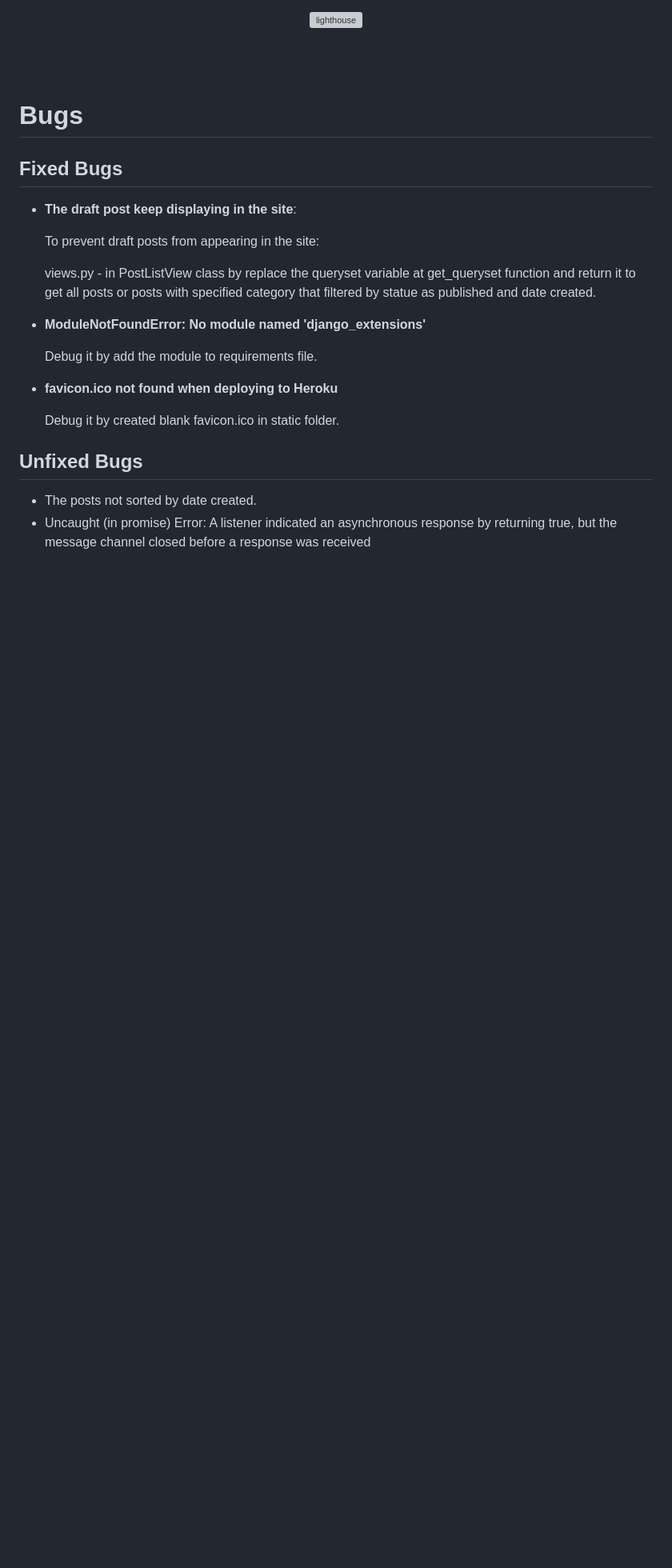
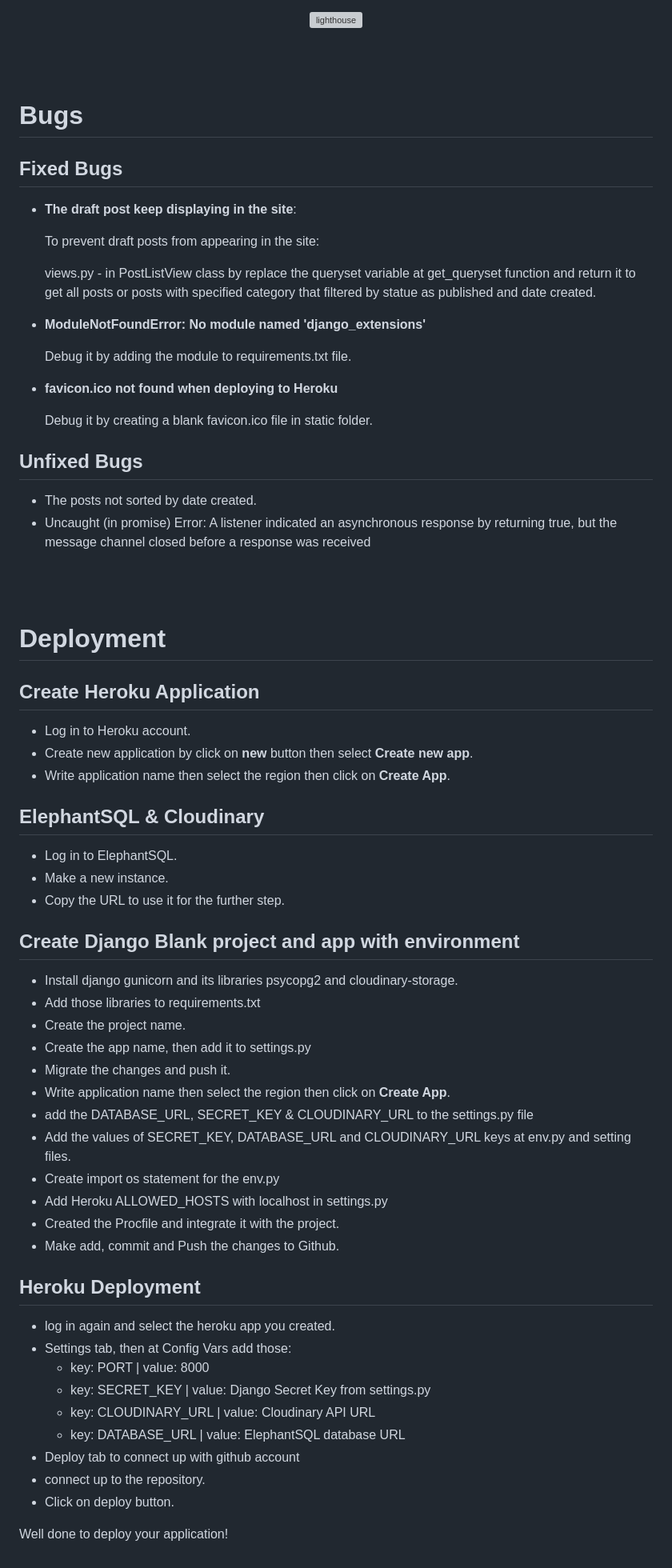
Before and after one commit to Ahmadalhindi/lithium-battery-recycle-blog, a Markdown page: README.md, the part around the change printed below. Shown: that part at 80% size. Drawn GitHub-style; blank space fills up the shorter version; grey boxes are pictures that could not be loaded.

Commit message:
Add the deployment and the logo image to readme file.

```diff
--- a/README.md
+++ b/README.md
@@ -489,12 +499,55 @@ The website performed well when it came to the lighthouse test.
 
 - **ModuleNotFoundError: No module named 'django_extensions'**
 
-  Debug it by add the module to requirements file.
+  Debug it by adding the module to requirements.txt file.
 
 - **favicon.ico not found when deploying to Heroku**
 
-  Debug it by created blank favicon.ico in static folder.
+  Debug it by creating a blank favicon.ico file in static folder.
 
 ## Unfixed Bugs
 - The posts not sorted by date created.
 - Uncaught (in promise) Error: A listener indicated an asynchronous response by returning true, but the message channel closed before a response was received
+
+\
+&nbsp;
+
+# Deployment
+
+## Create Heroku Application
+
+-  Log in to Heroku account.
+- Create new application by click on **new** button then select **Create new app**.
+- Write application name then select the region then click on **Create App**.
+
+## ElephantSQL & Cloudinary
+- Log in to ElephantSQL.
+- Make a new instance.
+- Copy the URL to use it for the further step.
+
+## Create Django Blank project and app with environment
+- Install django gunicorn and its libraries psycopg2 and cloudinary-storage.
+- Add those libraries to requirements.txt
+- Create the project name.
+- Create the app name, then add it to settings.py
+- Migrate the changes and push it.
+- Write application name then select the region then click on **Create App**.
+- add the DATABASE_URL, SECRET_KEY & CLOUDINARY_URL to the settings.py file
+- Add the values of SECRET_KEY, DATABASE_URL and CLOUDINARY_URL keys at env.py and setting files.
+- Create import os statement for the env.py
+- Add Heroku ALLOWED_HOSTS with localhost in settings.py
+- Created the Procfile and integrate it with the project.
+- Make add, commit and Push the changes to Github.
+
+## Heroku Deployment
+- log in again and select the heroku app you created.
+- Settings tab, then at Config Vars add those:
+  - key: PORT | value: 8000
+  - key: SECRET_KEY | value: Django Secret Key from settings.py
+  - key: CLOUDINARY_URL | value: Cloudinary API URL
+  - key: DATABASE_URL | value: ElephantSQL database URL
+-  Deploy tab to connect up with github account
+- connect up to the repository.
+- Click on deploy button.
+
+Well done to deploy your application!
```
Also changed, not shown: other parts of README.md (+20 -10 lines).
